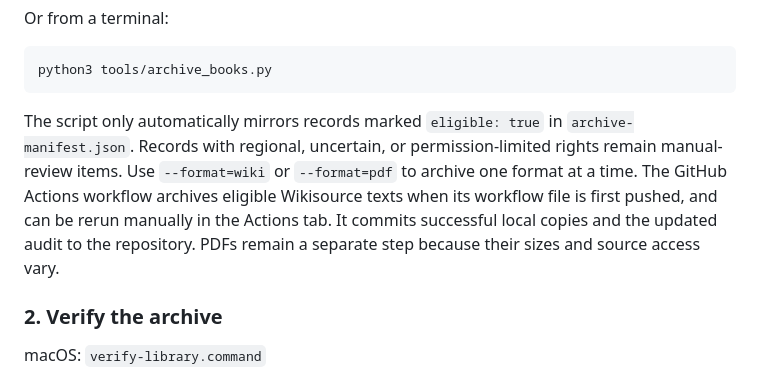
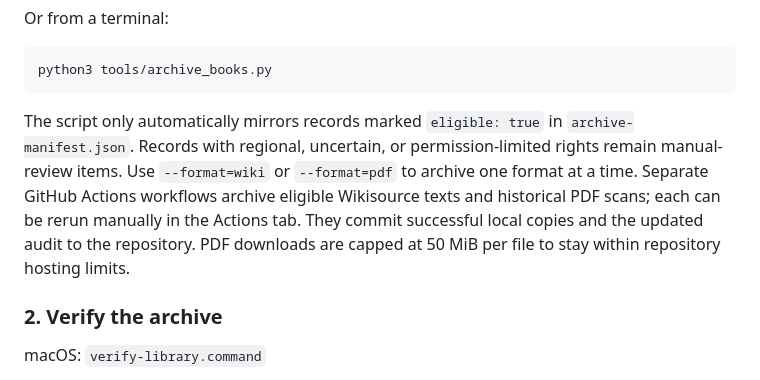
Before and after one commit to helony/digital-library, a Markdown page: README.md, the part around the change. Drawn GitHub-style.

Commit message:
Prepare polite archival rerun: README.md

````diff
--- a/README.md
+++ b/README.md
@@ -31,7 +31,7 @@ python3 tools/archive_books.py
 ```
 
 The script only automatically mirrors records marked `eligible: true` in `archive-manifest.json`. Records with regional, uncertain, or permission-limited rights remain manual-review items.
-Use `--format=wiki` or `--format=pdf` to archive one format at a time. The GitHub Actions workflow archives eligible Wikisource texts when its workflow file is first pushed, and can be rerun manually in the Actions tab. It commits successful local copies and the updated audit to the repository. PDFs remain a separate step because their sizes and source access vary.
+Use `--format=wiki` or `--format=pdf` to archive one format at a time. Separate GitHub Actions workflows archive eligible Wikisource texts and historical PDF scans; each can be rerun manually in the Actions tab. They commit successful local copies and the updated audit to the repository. PDF downloads are capped at 50 MiB per file to stay within repository hosting limits.
 
 ### 2. Verify the archive
 
````
